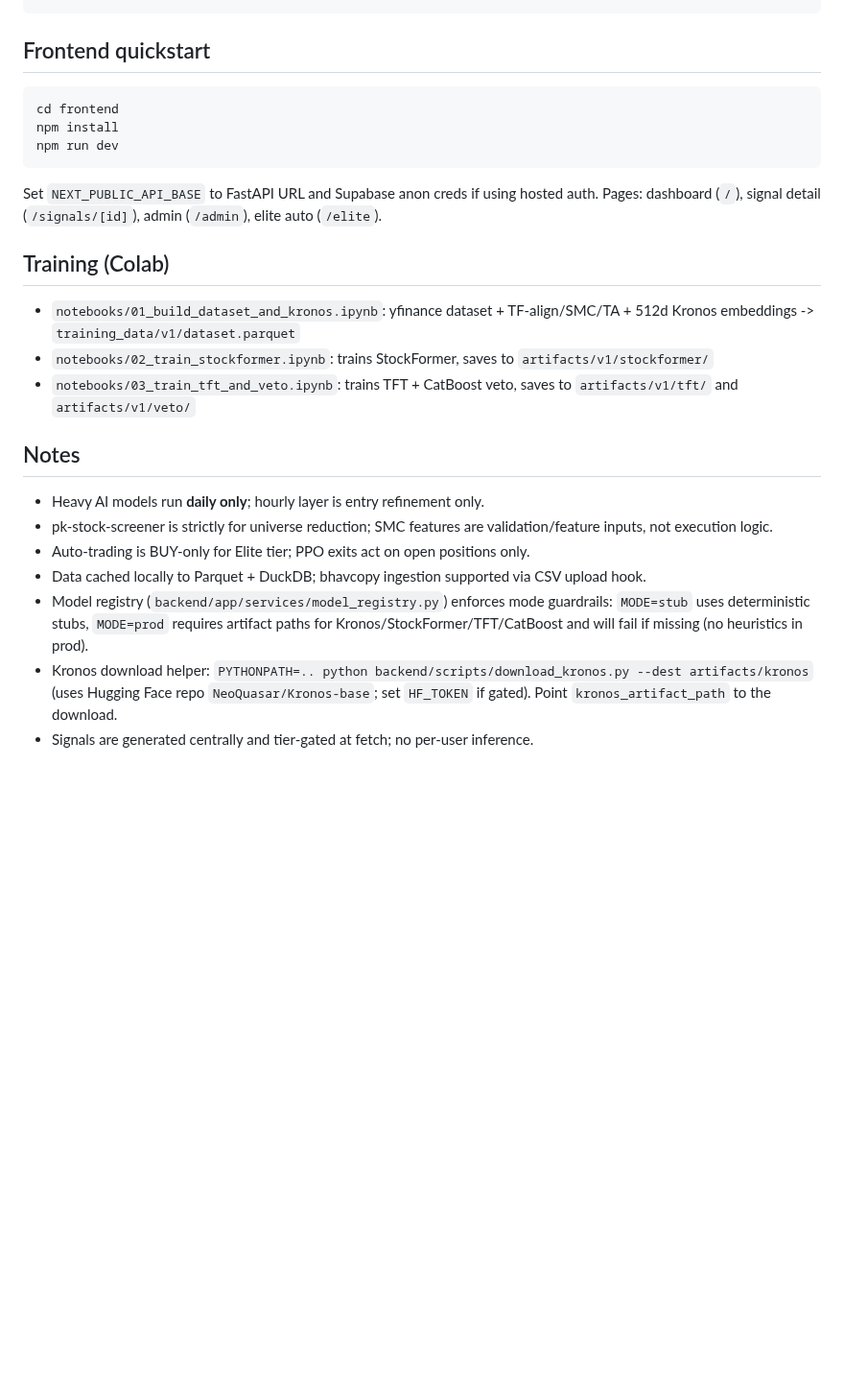
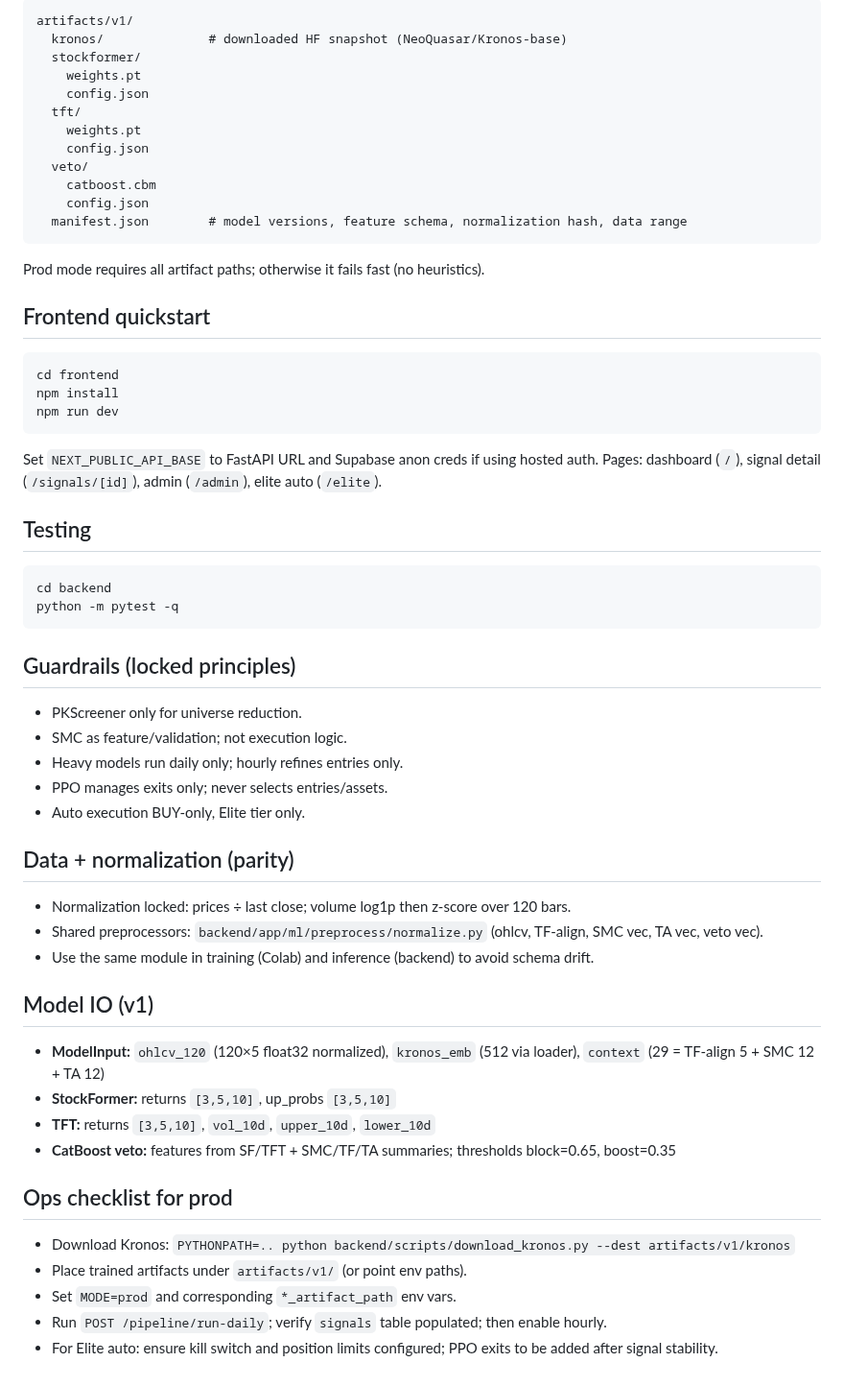
Before and after one commit to RishiKarthikeyan07/ai-trader-saas, a Markdown page: README.md, the part around one of its changes. Shown at 96% size. GitHub-like rendering; blank space fills up the shorter version.

````diff
--- a/README.md
+++ b/README.md
@@ -47,4 +60,18 @@ python3.12 -m pytest -q
 ```
+artifacts/v1/
+  kronos/              # downloaded HF snapshot (NeoQuasar/Kronos-base)
+  stockformer/
+    weights.pt
+    config.json
+  tft/
+    weights.pt
+    config.json
+  veto/
+    catboost.cbm
+    config.json
+  manifest.json        # model versions, feature schema, normalization hash, data range
+```
+Prod mode requires all artifact paths; otherwise it fails fast (no heuristics).
 
 ## Frontend quickstart
 ```bash
@@ -54,16 +81,33 @@ npm run dev
 ```
 Set `NEXT_PUBLIC_API_BASE` to FastAPI URL and Supabase anon creds if using hosted auth. Pages: dashboard (`/`), signal detail (`/signals/[id]`), admin (`/admin`), elite auto (`/elite`).
 
-## Training (Colab)
-- `notebooks/01_build_dataset_and_kronos.ipynb`: yfinance dataset + TF-align/SMC/TA + 512d Kronos embeddings -> `training_data/v1/dataset.parquet`
-- `notebooks/02_train_stockformer.ipynb`: trains StockFormer, saves to `artifacts/v1/stockformer/`
-- `notebooks/03_train_tft_and_veto.ipynb`: trains TFT + CatBoost veto, saves to `artifacts/v1/tft/` and `artifacts/v1/veto/`
+## Testing
+```bash
+cd backend
+python -m pytest -q
+```
 
-## Notes
-- Heavy AI models run **daily only**; hourly layer is entry refinement only.
-- pk-stock-screener is strictly for universe reduction; SMC features are validation/feature inputs, not execution logic.
-- Auto-trading is BUY-only for Elite tier; PPO exits act on open positions only.
-- Data cached locally to Parquet + DuckDB; bhavcopy ingestion supported via CSV upload hook.
-- Model registry (`backend/app/services/model_registry.py`) enforces mode guardrails: `MODE=stub` uses deterministic stubs, `MODE=prod` requires artifact paths for Kronos/StockFormer/TFT/CatBoost and will fail if missing (no heuristics in prod).
-- Kronos download helper: `PYTHONPATH=.. python backend/scripts/download_kronos.py --dest artifacts/kronos` (uses Hugging Face repo `NeoQuasar/Kronos-base`; set `HF_TOKEN` if gated). Point `kronos_artifact_path` to the download.
-- Signals are generated centrally and tier-gated at fetch; no per-user inference.
+## Guardrails (locked principles)
+- PKScreener only for universe reduction.
+- SMC as feature/validation; not execution logic.
+- Heavy models run daily only; hourly refines entries only.
+- PPO manages exits only; never selects entries/assets.
+- Auto execution BUY-only, Elite tier only.
+
+## Data + normalization (parity)
+- Normalization locked: prices ÷ last close; volume log1p then z-score over 120 bars.
+- Shared preprocessors: `backend/app/ml/preprocess/normalize.py` (ohlcv, TF-align, SMC vec, TA vec, veto vec).
+- Use the same module in training (Colab) and inference (backend) to avoid schema drift.
+
+## Model IO (v1)
+- **ModelInput:** `ohlcv_120` (120×5 float32 normalized), `kronos_emb` (512 via loader), `context` (29 = TF-align 5 + SMC 12 + TA 12)
+- **StockFormer:** returns `[3,5,10]`, up_probs `[3,5,10]`
+- **TFT:** returns `[3,5,10]`, `vol_10d`, `upper_10d`, `lower_10d`
+- **CatBoost veto:** features from SF/TFT + SMC/TF/TA summaries; thresholds block=0.65, boost=0.35
+
+## Ops checklist for prod
+- Download Kronos: `PYTHONPATH=.. python backend/scripts/download_kronos.py --dest artifacts/v1/kronos`
+- Place trained artifacts under `artifacts/v1/` (or point env paths).
+- Set `MODE=prod` and corresponding `*_artifact_path` env vars.
+- Run `POST /pipeline/run-daily`; verify `signals` table populated; then enable hourly.
+- For Elite auto: ensure kill switch and position limits configured; PPO exits to be added after signal stability.
````
Also changed, not shown: other parts of README.md (+33 -20 lines).
